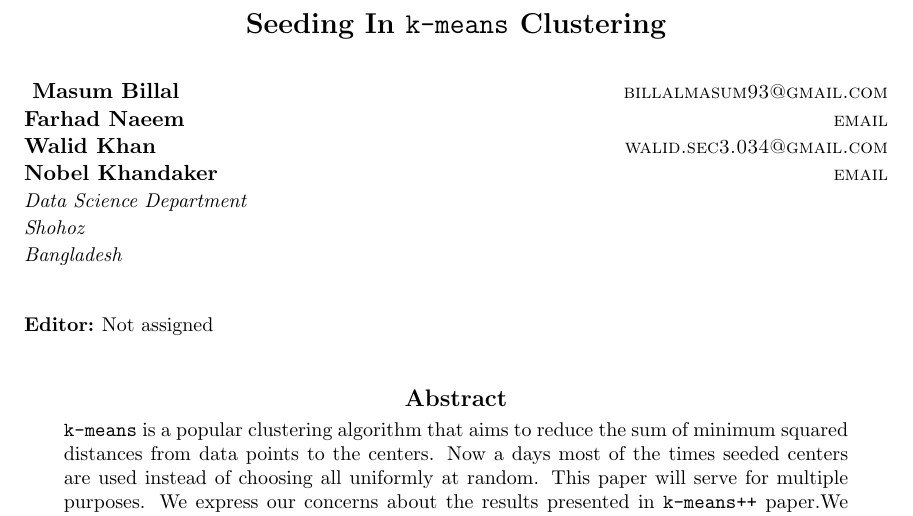
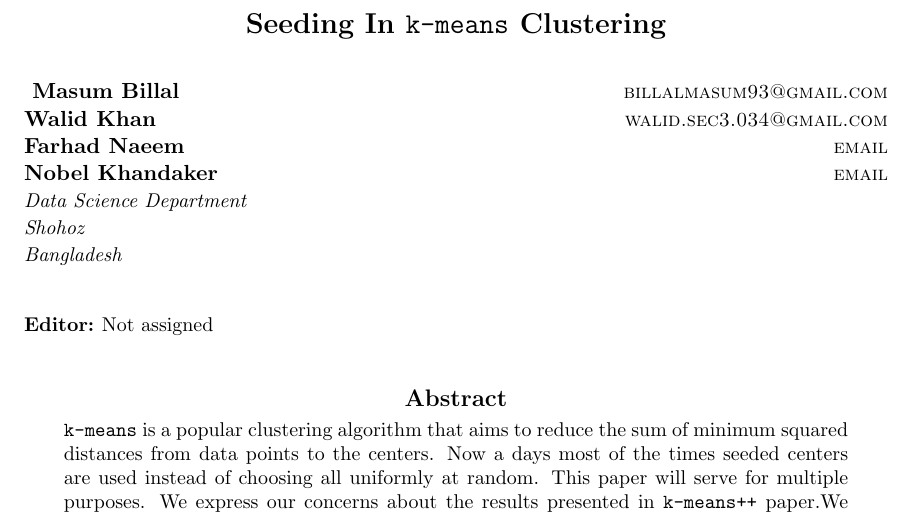
Before and after one commit to proafxin/seeding-kmeans, a LaTeX paper (doc/seeding_kmeans.tex): part of page 1 of 16, cut so that both start at the same text. Compiled offline with pdfLaTeX.

Commit message:
updated author

```diff
--- a/doc/seeding_kmeans.tex
+++ b/doc/seeding_kmeans.tex
@@ -21,10 +21,10 @@
 \author{
 	\name Masum Billal
 	\email billalmasum93@gmail.com\\
+	\name Walid Khan
+	\email walid.sec3.034@gmail.com\\
 	\name Farhad Naeem
 	\email email\\
-	\name Walid Khan
-	\email walid.sec3.034@gmail.com\\
 	\name Nobel Khandaker
 	\email email\\
 	\addr Data Science Department\\
```
Also changed, not shown: doc/seeding_kmeans.pdf.
